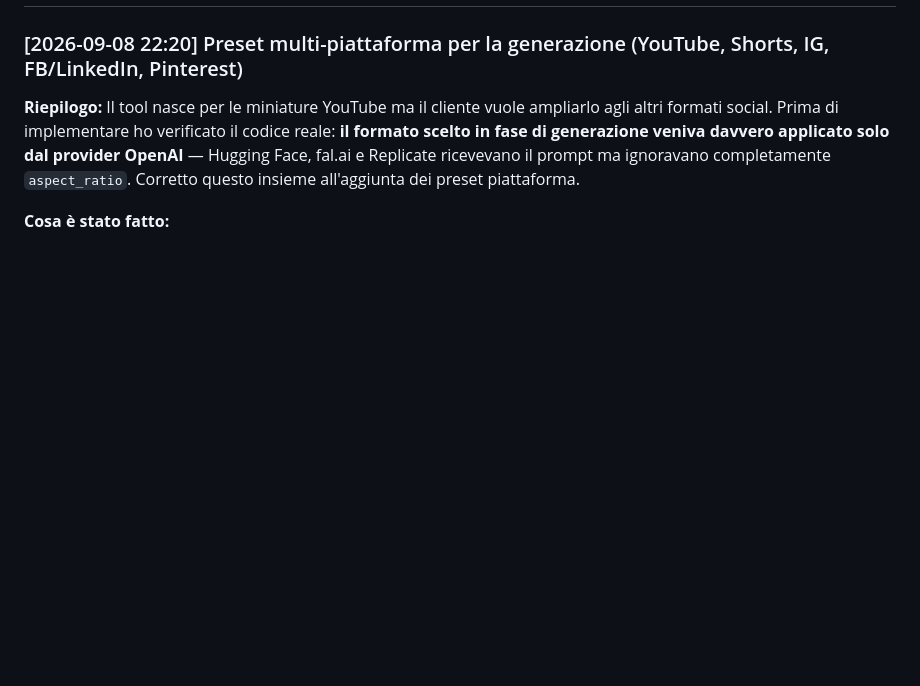
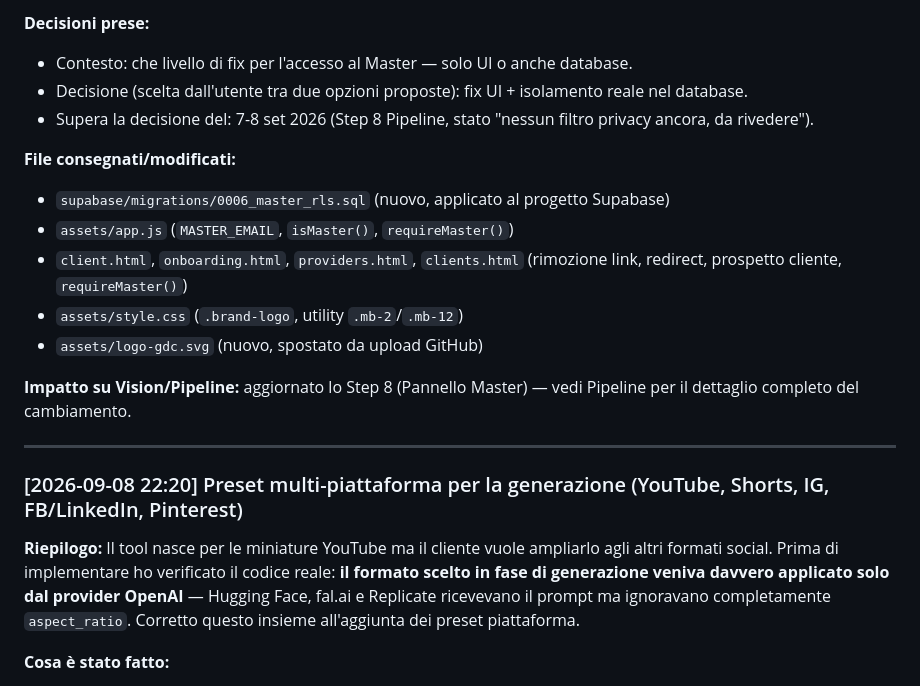
Before and after one commit to giandcdalcorso11-coder/GDC-thumbnail-generator, a Markdown page: documento-sessione-gdc-thumbnail-studio.md, the part around one of its changes. Rendered like a GitHub page; blank space fills up the shorter version.

```diff
--- a/documento-sessione-gdc-thumbnail-studio.md
+++ b/documento-sessione-gdc-thumbnail-studio.md
@@ -301,3 +336,18 @@ in `thumb_gallery_images` con `source='auto'`.
+**Decisioni prese:**
+- Contesto: che livello di fix per l'accesso al Master — solo UI o anche database.
+- Decisione (scelta dall'utente tra due opzioni proposte): fix UI + isolamento reale nel database.
+- Supera la decisione del: 7-8 set 2026 (Step 8 Pipeline, stato "nessun filtro privacy ancora, da rivedere").
+
+**File consegnati/modificati:**
+- `supabase/migrations/0006_master_rls.sql` (nuovo, applicato al progetto Supabase)
+- `assets/app.js` (`MASTER_EMAIL`, `isMaster()`, `requireMaster()`)
+- `client.html`, `onboarding.html`, `providers.html`, `clients.html` (rimozione link, redirect, prospetto cliente, `requireMaster()`)
+- `assets/style.css` (`.brand-logo`, utility `.mb-2`/`.mb-12`)
+- `assets/logo-gdc.svg` (nuovo, spostato da upload GitHub)
+
+**Impatto su Vision/Pipeline:** aggiornato lo Step 8 (Pannello Master) — vedi Pipeline per il dettaglio completo del cambiamento.
+
+---
 
 ### [2026-09-08 22:20] Preset multi-piattaforma per la generazione (YouTube, Shorts, IG, FB/LinkedIn, Pinterest)
 
```
Also changed, not shown: other parts of documento-sessione-gdc-thumbnail-studio.md (+37 -2 lines).
